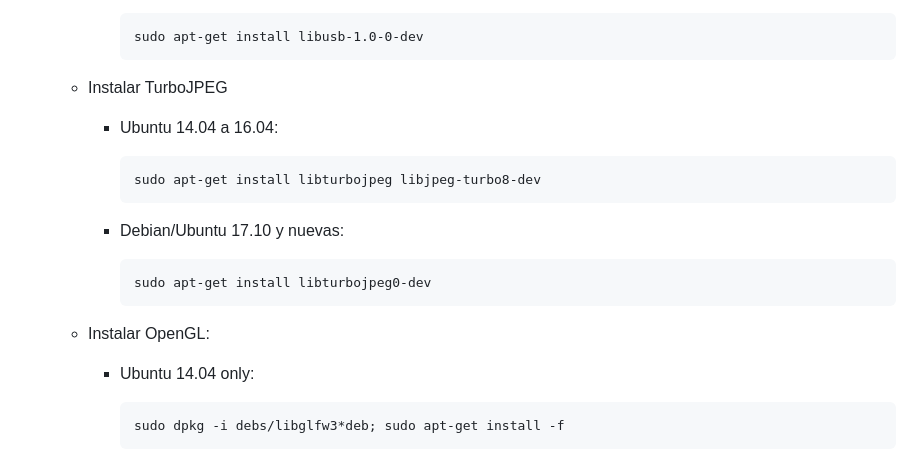
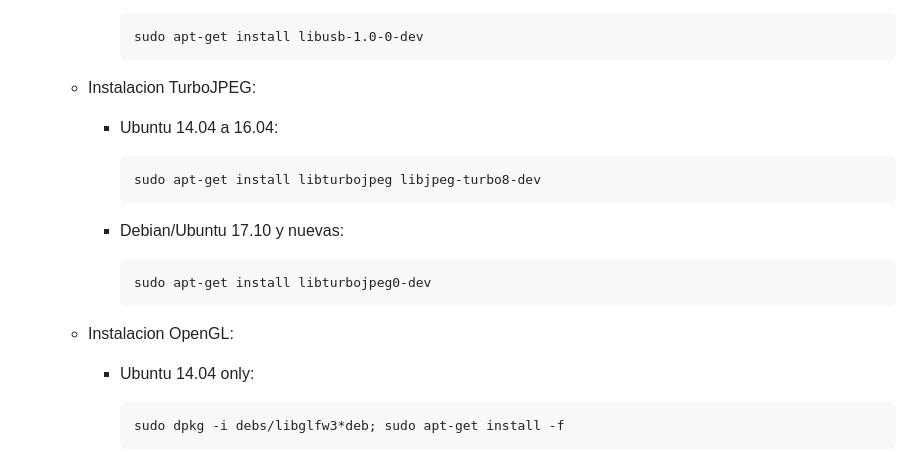
Before and after one commit to RodrigoChang/KinectUSS, a Markdown page: README.md, the part around the change printed below. Rendered like a GitHub page.

```diff
--- a/README.md
+++ b/README.md
@@ -48,7 +48,7 @@ Instalación:
 
               sudo apt-get install libusb-1.0-0-dev
 
-      - Instalar TurboJPEG
+      - Instalacion TurboJPEG:
 
         - Ubuntu 14.04 a 16.04:
 
@@ -58,7 +58,7 @@ Instalación:
 
               sudo apt-get install libturbojpeg0-dev
 
-      - Instalar OpenGL:
+      - Instalacion OpenGL:
 
         - Ubuntu 14.04 only:
 
```
Also changed, not shown: other parts of README.md (+39 -0 lines).
